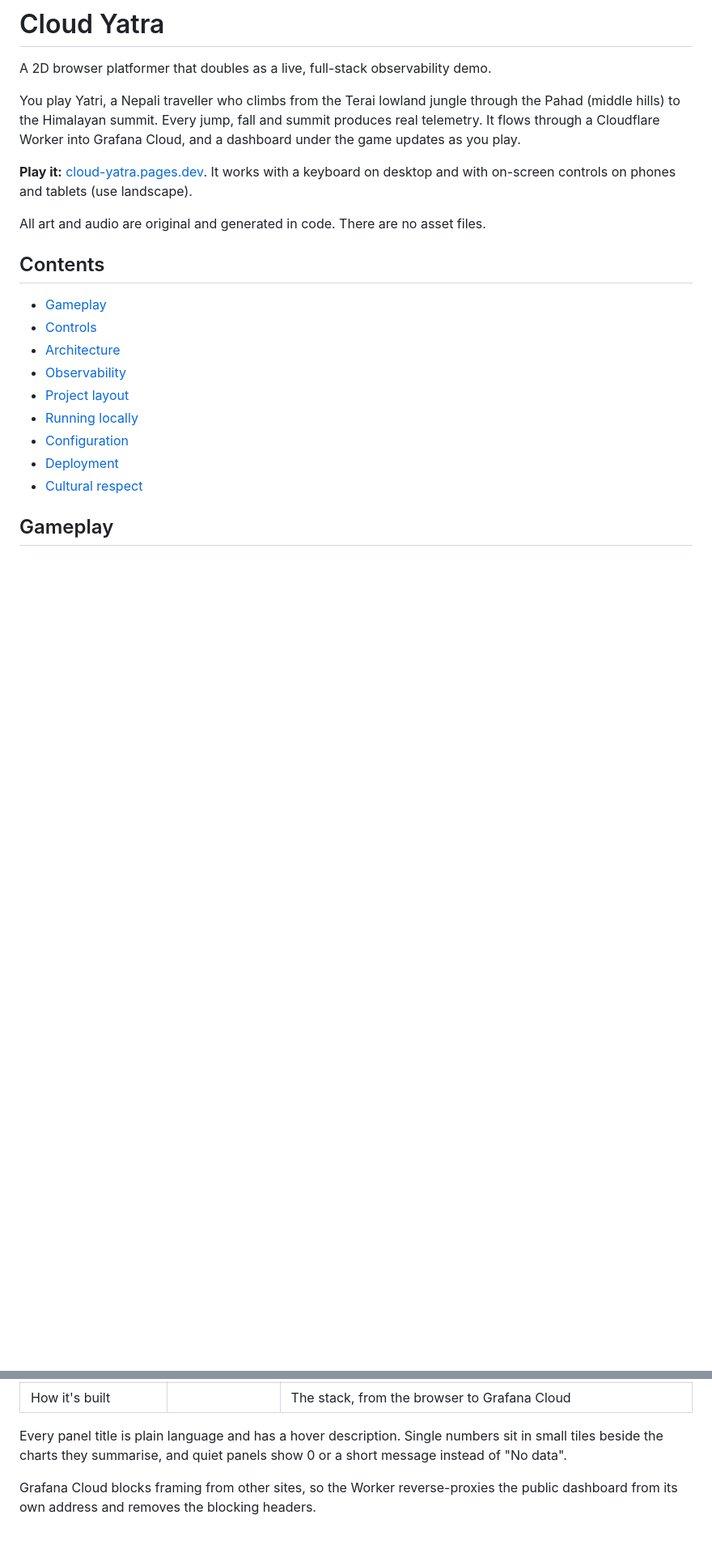
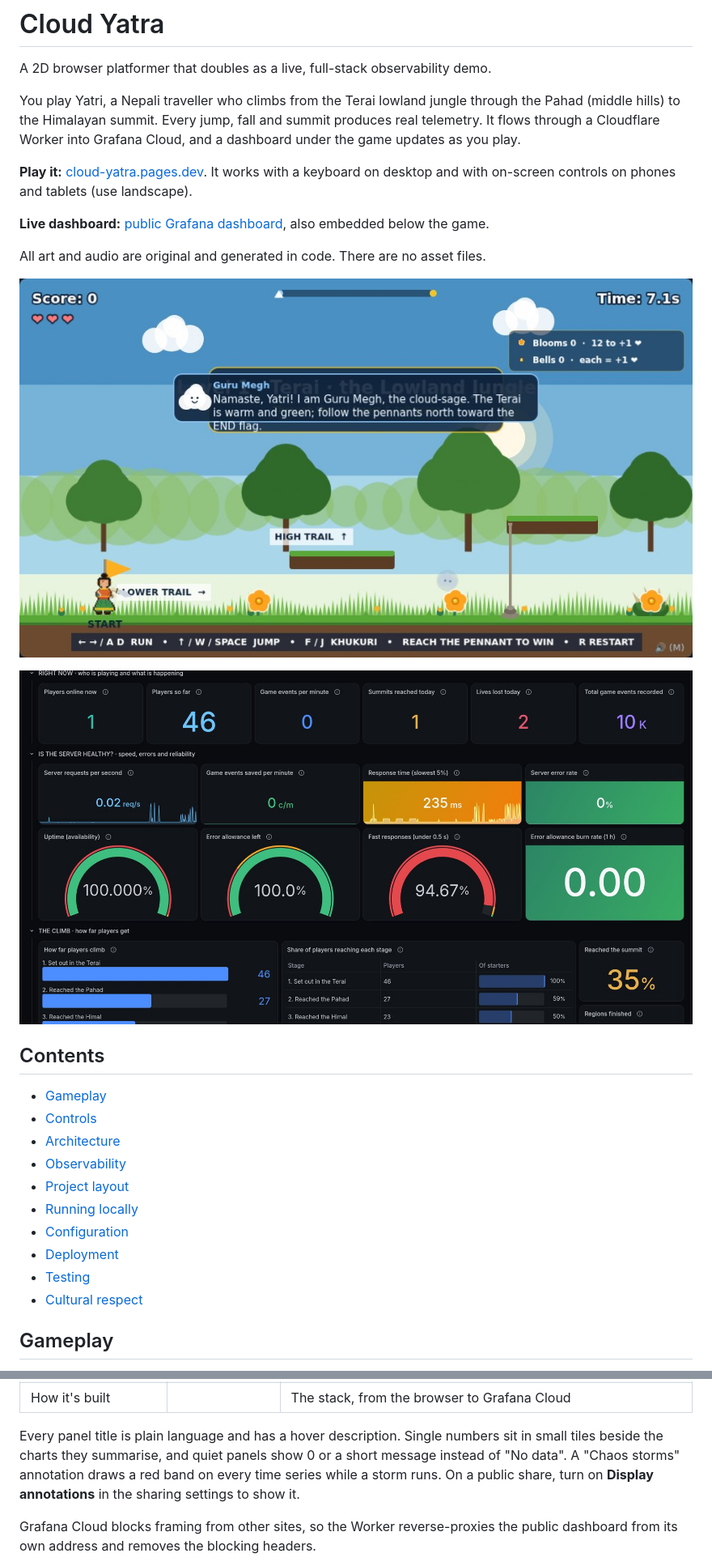
Before and after one commit to GitHer-Muna/cloud-yatra, a Markdown page: README.md, 2 parts joined by grey strips. Shown at 81% size. Rendered like a GitHub page; pictures changed too: .github/images/dashboard.jpg (added), .github/images/game.jpg (added); blank space fills up the shorter version.

Commit message:
Dashboard fixes, README screenshots

```diff
--- a/README.md
+++ b/README.md
@@ -10,7 +10,14 @@ you play.
 **Play it:** [cloud-yatra.pages.dev](https://cloud-yatra.pages.dev). It works with a keyboard on
 desktop and with on-screen controls on phones and tablets (use landscape).
 
+**Live dashboard:** [public Grafana dashboard](https://curioushalibut2108.grafana.net/public-dashboards/0bb04daf3f764307b6d0cea76a3de49e),
+also embedded below the game.
+
 All art and audio are original and generated in code. There are no asset files.
+
+![Yatri in the Terai, with Guru Megh's first hint](.github/images/game.jpg)
+
+![The top of the live dashboard: players right now, server health and SLOs](.github/images/dashboard.jpg)
 
 ## Contents
 
@@ -22,6 +29,7 @@ All art and audio are original and generated in code. There are no asset files.
 - [Running locally](#running-locally)
 - [Configuration](#configuration)
 - [Deployment](#deployment)
+- [Testing](#testing)
 - [Cultural respect](#cultural-respect)
 
 ## Gameplay
@@ -127,7 +135,8 @@ The sections read top to bottom:
 
 Every panel title is plain language and has a hover description. Single numbers sit in small
 tiles beside the charts they summarise, and quiet panels show 0 or a short message instead of
-"No data".
+"No data". A "Chaos storms" annotation draws a red band on every time series while a storm runs.
+On a public share, turn on **Display annotations** in the sharing settings to show it.
 
 Grafana Cloud blocks framing from other sites, so the Worker reverse-proxies the public dashboard
 from its own address and removes the blocking headers.
```
Also changed, not shown: other parts of README.md (+9 -0 lines), 3 other files.
